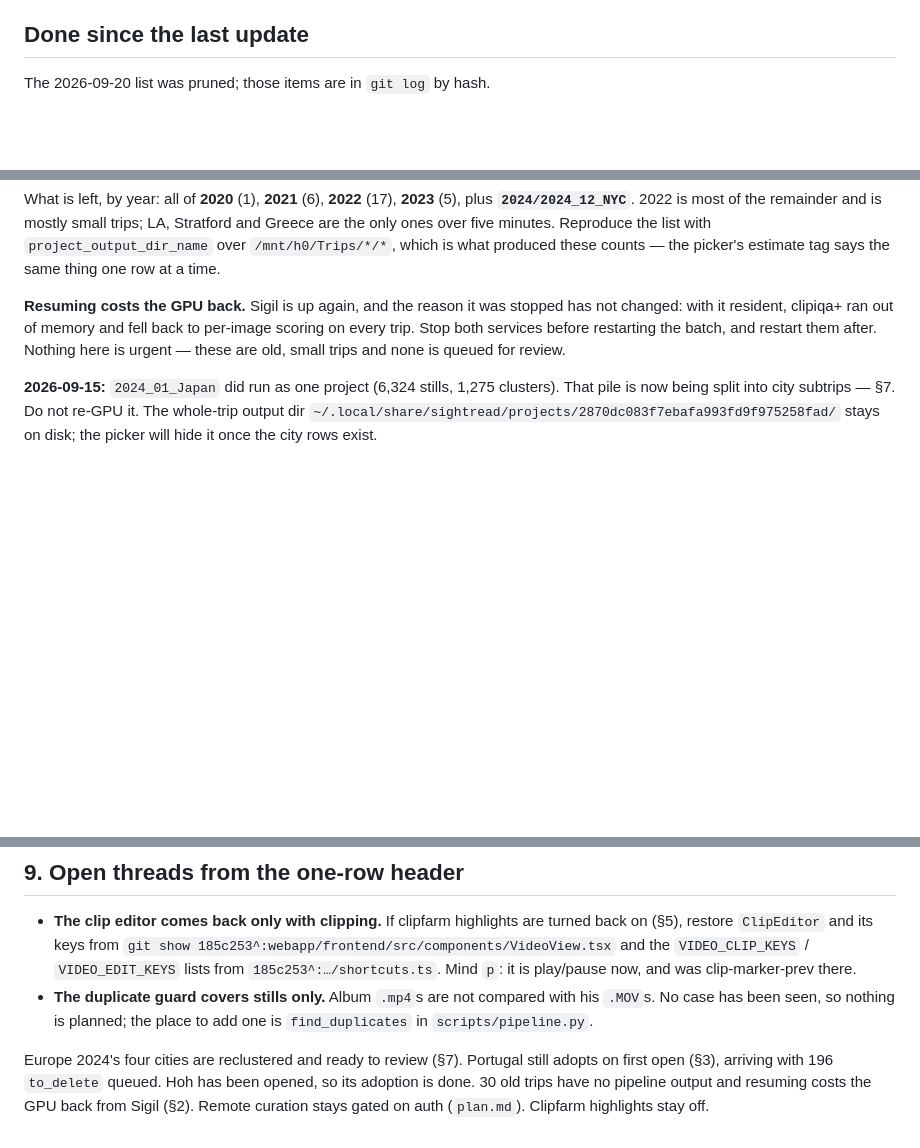
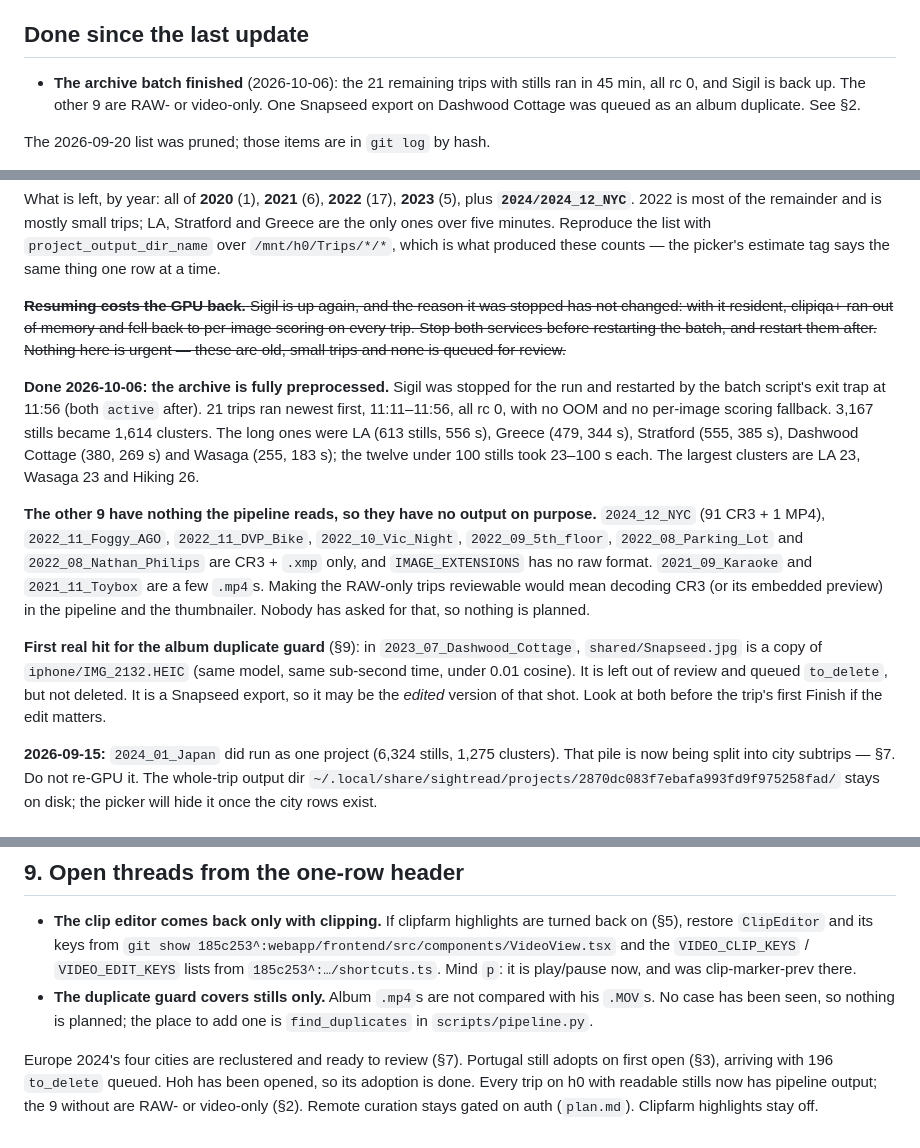
Before and after one commit to JasonTang99/sightread, a Markdown page: docs/next-steps.md, 3 parts joined by grey strips. Drawn GitHub-style; blank space fills up the shorter version.

Commit message:
Record the finished archive batch and the RAW-only trips
The 21 trips left with readable stills ran on 2026-10-06 with Sigil stopped
for the GPU: 3,167 stills, 1,614 clusters, 45 minutes, all rc 0, no OOM or
per-image fallback. The 9 trips still without output are CR3+xmp or a few
mp4s, which the pipeline has no reader for, so they are expected gaps rather
than unfinished work. Also notes the album duplicate guard's first real hit,
a Snapseed export on Dashwood Cottage that may be the edited version.

Co-Authored-By: Claude Opus 5.5 <noreply@anthropic.com>
Claude-Session: https://claude.ai/code/session_01KAuvpBJWH6f4yES2bHrCn3

```diff
--- a/docs/next-steps.md
+++ b/docs/next-steps.md
@@ -4,5 +4,10 @@ _Last updated: 2026-10-05._
 
 ## Done since the last update
+
+- **The archive batch finished** (2026-10-06): the 21 remaining trips with
+  stills ran in 45 min, all rc 0, and Sigil is back up. The other 9 are
+  RAW- or video-only. One Snapseed export on Dashwood Cottage was queued as
+  an album duplicate. See §2.
 
 The 2026-09-20 list was pruned; those items are in `git log` by hash.
 
@@ -139,11 +144,36 @@ minutes. Reproduce the list with `project_output_dir_name` over
 `/mnt/h0/Trips/*/*`, which is what produced these counts — the picker's
 estimate tag says the same thing one row at a time.
 
-**Resuming costs the GPU back.** Sigil is up again, and the reason it was
+~~**Resuming costs the GPU back.** Sigil is up again, and the reason it was
 stopped has not changed: with it resident, clipiqa+ ran out of memory and fell
 back to per-image scoring on every trip. Stop both services before restarting
 the batch, and restart them after. Nothing here is urgent — these are old,
-small trips and none is queued for review.
+small trips and none is queued for review.~~
+
+**Done 2026-10-06: the archive is fully preprocessed.** Sigil was stopped
+for the run and restarted by the batch script's exit trap at 11:56 (both
+`active` after). 21 trips ran newest first, 11:11–11:56, all rc 0, with no
+OOM and no per-image scoring fallback. 3,167 stills became 1,614 clusters. The
+long ones were LA (613 stills, 556 s), Greece (479, 344 s), Stratford (555, 385 s),
+Dashwood Cottage (380, 269 s) and Wasaga (255, 183 s); the twelve under 100
+stills took 23–100 s each. The largest clusters are LA 23, Wasaga 23 and
+Hiking 26.
+
+**The other 9 have nothing the pipeline reads, so they have no output on
+purpose.** `2024_12_NYC` (91 CR3 + 1 MP4), `2022_11_Foggy_AGO`,
+`2022_11_DVP_Bike`, `2022_10_Vic_Night`, `2022_09_5th_floor`,
+`2022_08_Parking_Lot` and `2022_08_Nathan_Philips` are CR3 + `.xmp` only, and
+`IMAGE_EXTENSIONS` has no raw format. `2021_09_Karaoke` and `2021_11_Toybox`
+are a few `.mp4`s. Making the RAW-only trips reviewable would mean decoding
+CR3 (or its embedded preview) in the pipeline and the thumbnailer. Nobody has
+asked for that, so nothing is planned.
+
+**First real hit for the album duplicate guard** (§9): in
+`2023_07_Dashwood_Cottage`, `shared/Snapseed.jpg` is a copy of
+`iphone/IMG_2132.HEIC` (same model, same sub-second time, under 0.01 cosine).
+It is left out of review and queued `to_delete`, but not deleted. It is a
+Snapseed export, so it may be the *edited* version of that shot. Look at both
+before the trip's first Finish if the edit matters.
 
 **2026-09-15:** `2024_01_Japan` did run as one project (6,324 stills, 1,275
 clusters). That pile is now being split into city subtrips — §7. Do not re-GPU
@@ -638,6 +668,7 @@ reflects it.
 
 Europe 2024's four cities are reclustered and ready to review (§7).
 Portugal still adopts on first open (§3),
-arriving with 196 `to_delete` queued. Hoh has been opened, so its adoption is done. 30 old trips have no
-pipeline output and resuming costs the GPU back from Sigil (§2). Remote curation stays gated on auth
+arriving with 196 `to_delete` queued. Hoh has been opened, so its adoption is done. Every trip on h0
+with readable stills now has pipeline output; the 9 without are RAW- or
+video-only (§2). Remote curation stays gated on auth
 (`plan.md`). Clipfarm highlights stay off.
```
Also changed, not shown: other parts of docs/next-steps.md (+1 -1 lines).
